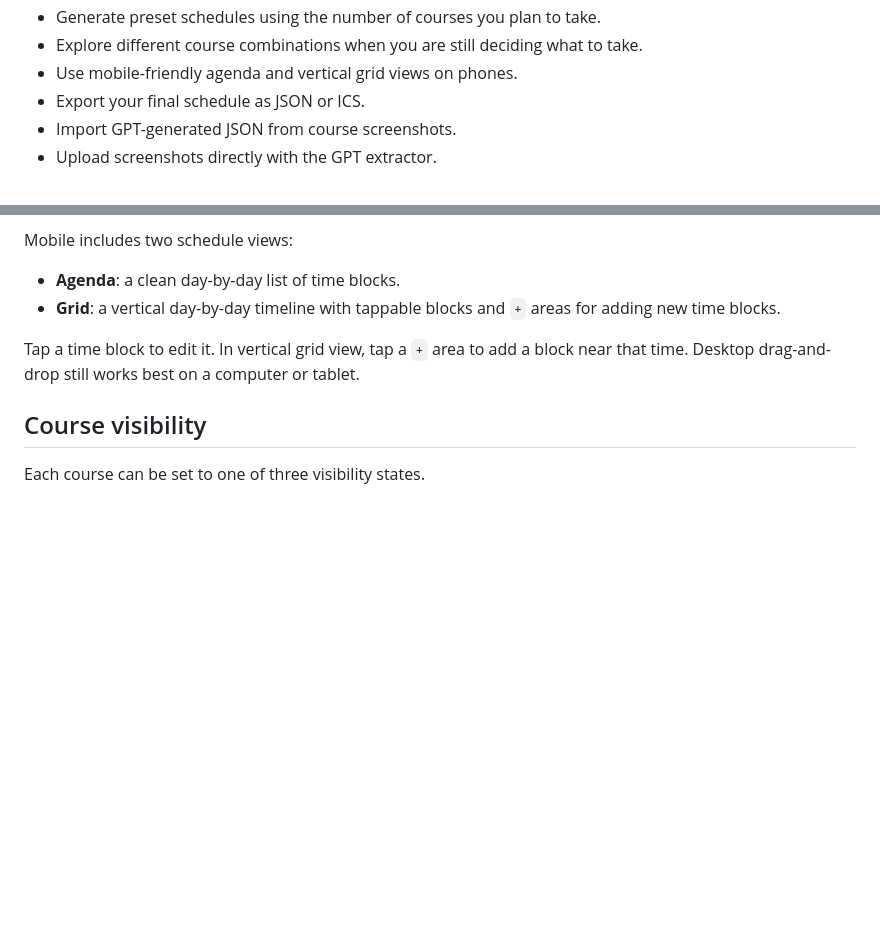
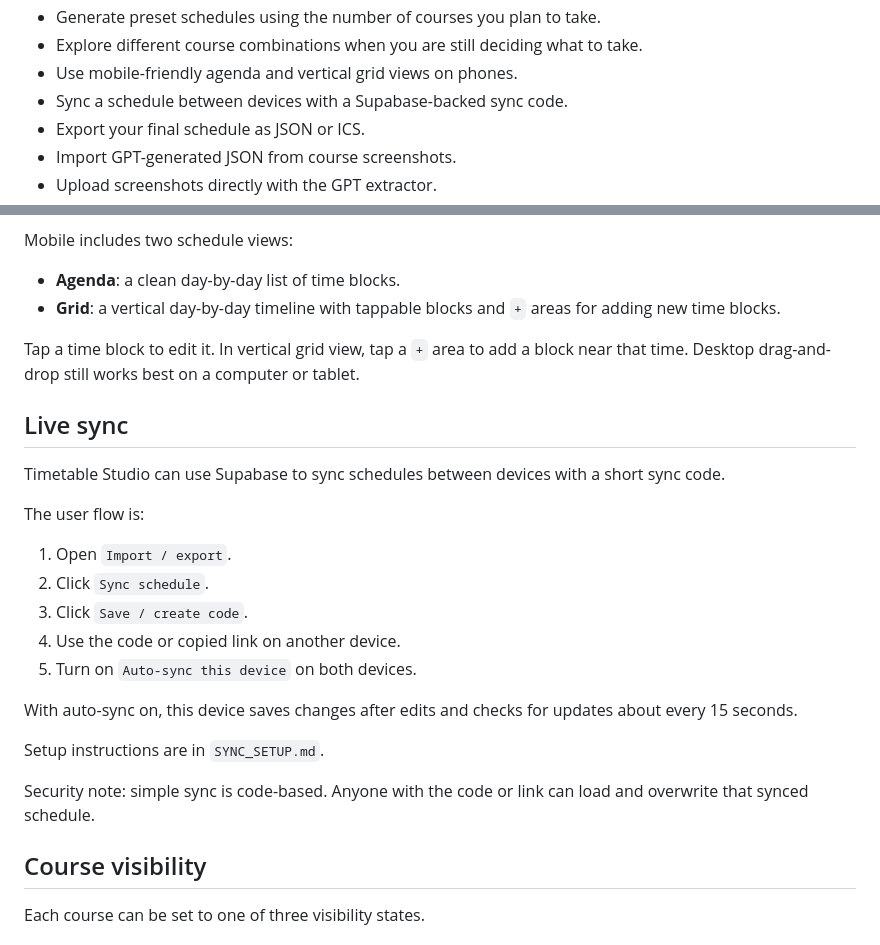
Before and after one commit to bedzeppelin/timetable-builder, a Markdown page: README.md, 2 parts joined by grey strips. Rendered like a GitHub page; blank space fills up the shorter version.

Commit message:
Add live sync overview to README

```diff
--- a/README.md
+++ b/README.md
@@ -19,6 +19,7 @@ Open the app here: https://timetable-builder-ashen.vercel.app/
 - Generate preset schedules using the number of courses you plan to take.
 - Explore different course combinations when you are still deciding what to take.
 - Use mobile-friendly agenda and vertical grid views on phones.
+- Sync a schedule between devices with a Supabase-backed sync code.
 - Export your final schedule as JSON or ICS.
 - Import GPT-generated JSON from course screenshots.
 - Upload screenshots directly with the GPT extractor.
@@ -36,6 +37,24 @@ Mobile includes two schedule views:
 - **Grid**: a vertical day-by-day timeline with tappable blocks and `+` areas for adding new time blocks.
 
 Tap a time block to edit it. In vertical grid view, tap a `+` area to add a block near that time. Desktop drag-and-drop still works best on a computer or tablet.
+
+## Live sync
+
+Timetable Studio can use Supabase to sync schedules between devices with a short sync code.
+
+The user flow is:
+
+1. Open `Import / export`.
+2. Click `Sync schedule`.
+3. Click `Save / create code`.
+4. Use the code or copied link on another device.
+5. Turn on `Auto-sync this device` on both devices.
+
+With auto-sync on, this device saves changes after edits and checks for updates about every 15 seconds.
+
+Setup instructions are in `SYNC_SETUP.md`.
+
+Security note: simple sync is code-based. Anyone with the code or link can load and overwrite that synced schedule.
 
 ## Course visibility
 
```
